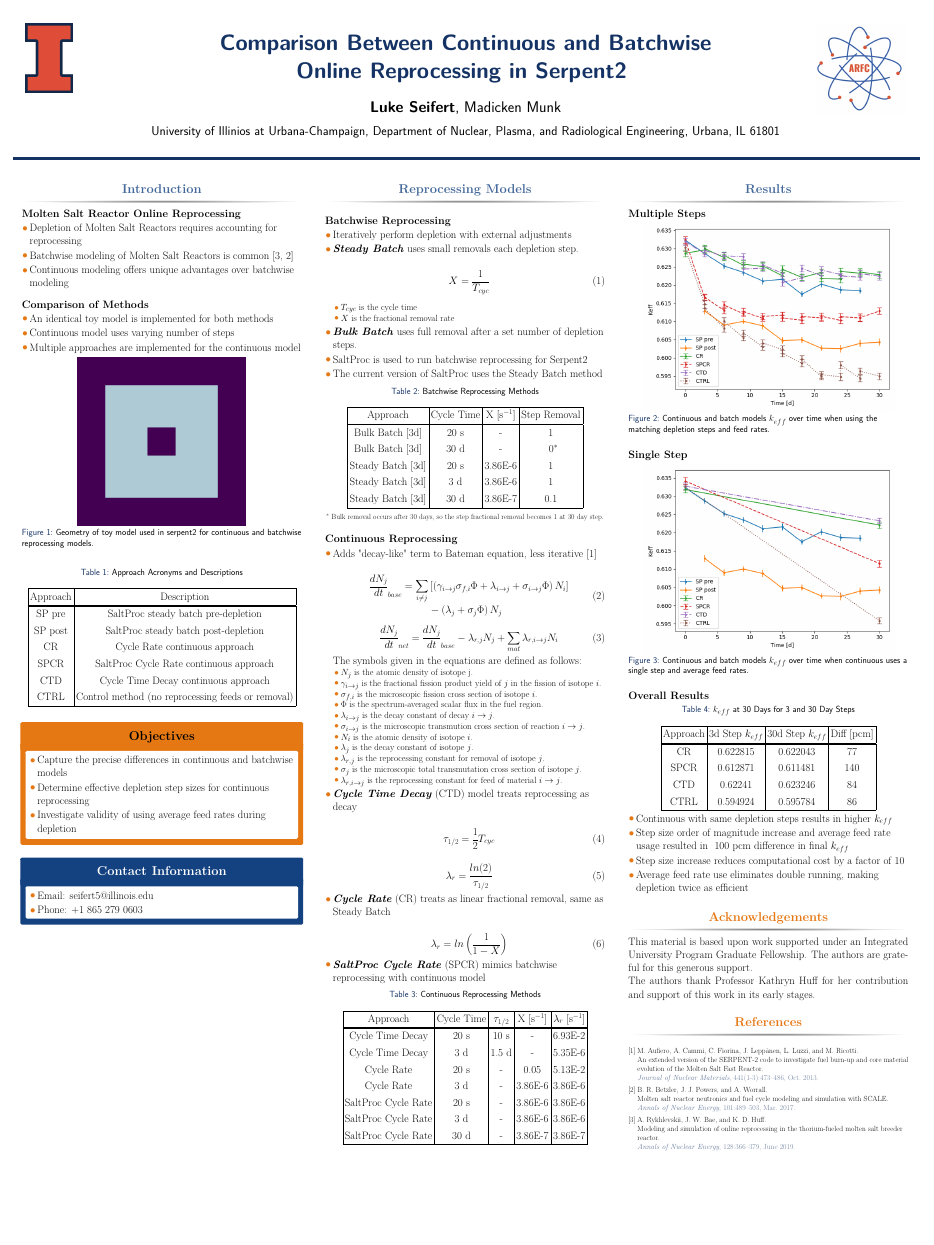
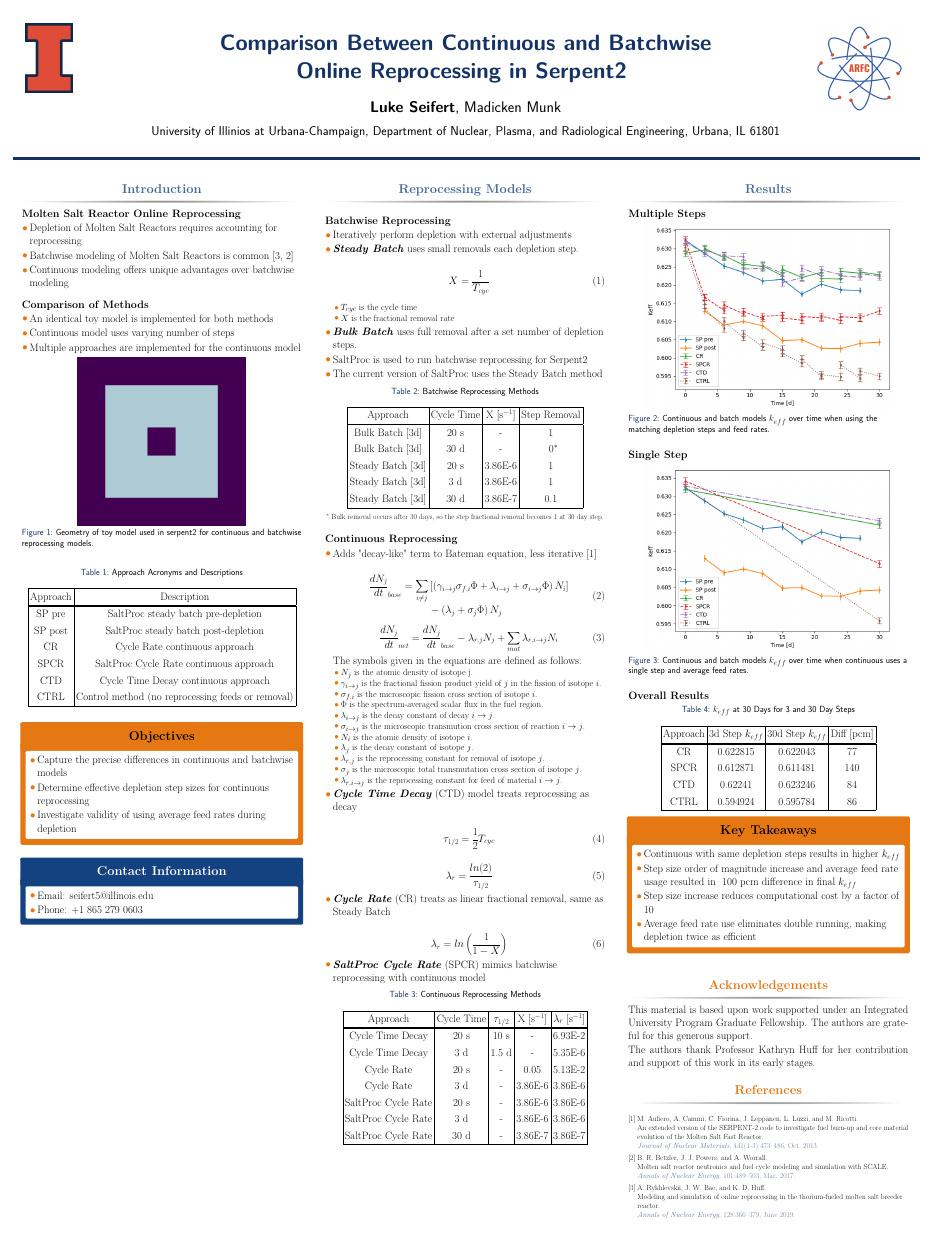
Before and after one commit to LukeSeifert/2022_ANS_StudentConf_Poster, a LaTeX poster (poster/poster.tex): the whole page. Compiled offline with pdfLaTeX.

Commit message:
Put key takeaways in alertbox

```diff
--- a/poster/poster.tex
+++ b/poster/poster.tex
@@ -504,12 +504,16 @@ The symbols given in the equations are defined as follows:
 \end{table}
 
 
+\setbeamercolor{block alerted title}{fg=black,bg=norange} % Change the alert block title colors
+\setbeamercolor{block alerted body}{fg=black,bg=white} % Change the alert block body colors
+\begin{alertblock}{Key Takeaways}
 \begin{itemize}
 	\item Continuous with same depletion steps results in higher $k_{eff}$
 	\item Step size order of magnitude increase and average feed rate usage resulted in ~100 pcm difference in final $k_{eff}$
 	\item Step size increase reduces computational cost by a factor of 10
 	\item Average feed rate use eliminates double running, making depletion twice as efficient
 \end{itemize}
+\end{alertblock}
 
 \end{block}
 
```
Also changed, not shown: poster/poster.pdf.
